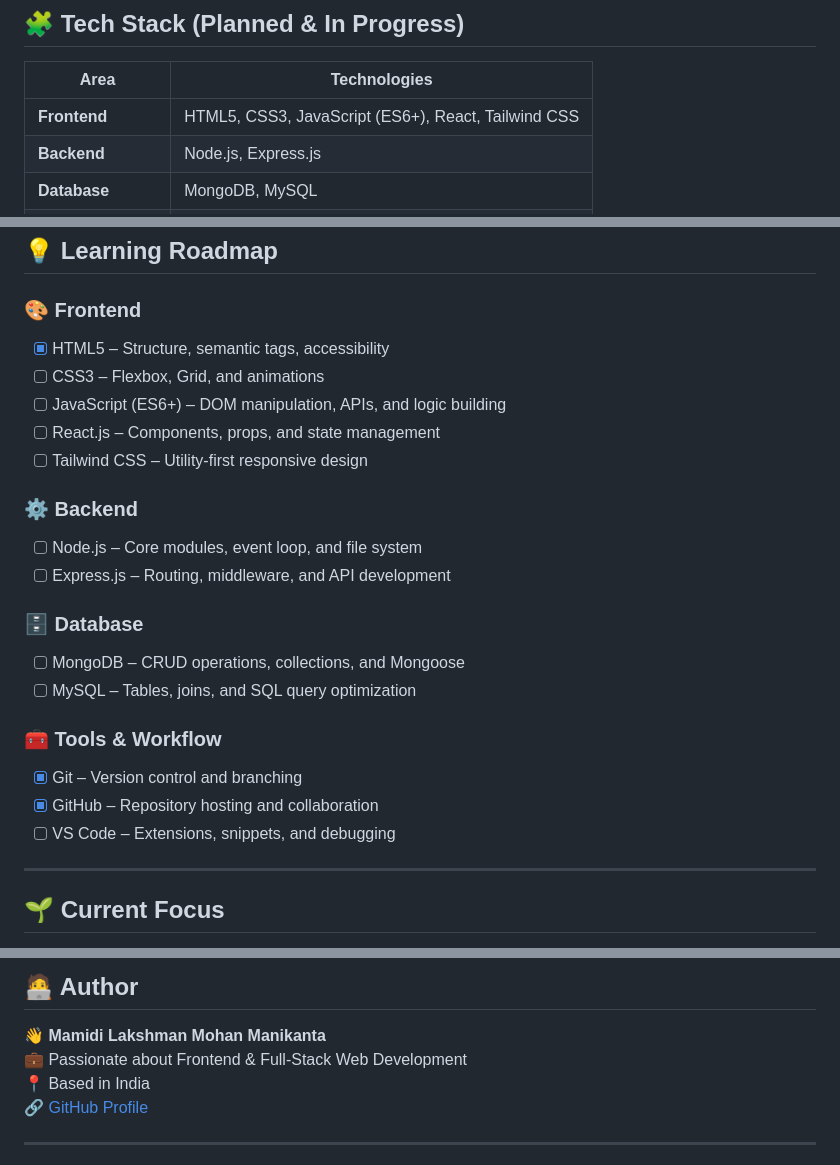
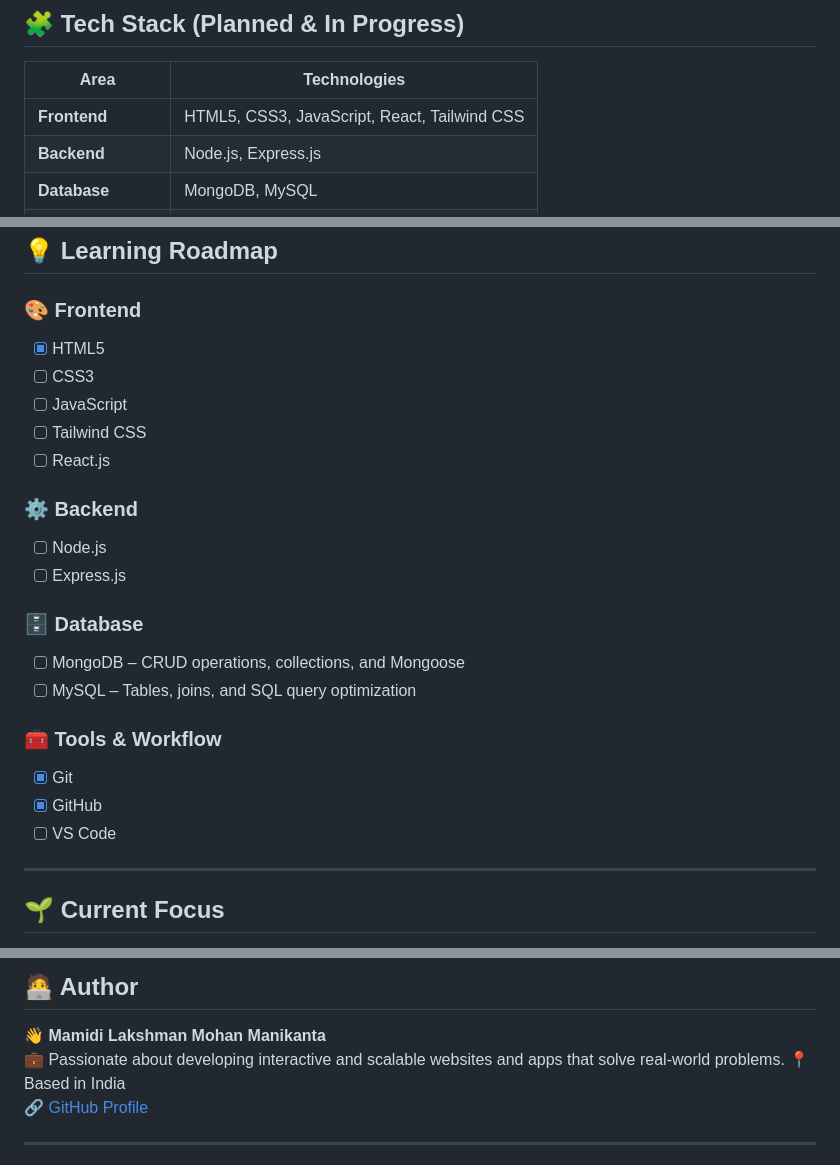
Before and after one commit to MLMManikanta/Web-Development, a Markdown page: README.md, 3 parts joined by grey strips. GitHub-like rendering.

Commit message:
Update README with tech stack and learning roadmap changes

```diff
--- a/README.md
+++ b/README.md
@@ -20,7 +20,7 @@ The goal of this repository is to:
 
 | Area | Technologies |
 |------|---------------|
-| **Frontend** | HTML5, CSS3, JavaScript (ES6+), React, Tailwind CSS |
+| **Frontend** | HTML5, CSS3, JavaScript, React, Tailwind CSS |
 | **Backend** | Node.js, Express.js |
 | **Database** | MongoDB, MySQL |
 | **Tools** | Git, VS Code |
@@ -60,24 +60,24 @@ Web-Development/
 ## 💡 Learning Roadmap
 
 ### 🎨 Frontend
-- [x] HTML5 – Structure, semantic tags, accessibility
-- [ ] CSS3 – Flexbox, Grid, and animations
-- [ ] JavaScript (ES6+) – DOM manipulation, APIs, and logic building
-- [ ] React.js – Components, props, and state management
-- [ ] Tailwind CSS – Utility-first responsive design
+- [x] HTML5
+- [ ] CSS3
+- [ ] JavaScript
+- [ ] Tailwind CSS
+- [ ] React.js
 
 ### ⚙️ Backend
-- [ ] Node.js – Core modules, event loop, and file system
-- [ ] Express.js – Routing, middleware, and API development
+- [ ] Node.js
+- [ ] Express.js
 
 ### 🗄️ Database
 - [ ] MongoDB – CRUD operations, collections, and Mongoose
 - [ ] MySQL – Tables, joins, and SQL query optimization
 
 ### 🧰 Tools & Workflow
-- [x] Git – Version control and branching
-- [x] GitHub – Repository hosting and collaboration
-- [ ] VS Code – Extensions, snippets, and debugging
+- [x] Git
+- [x] GitHub
+- [ ] VS Code
 
 ---
 
@@ -116,7 +116,7 @@ If you’d like to collaborate:
 ## 🧑‍💻 Author
 
 **👋 Mamidi Lakshman Mohan Manikanta**
-💼 Passionate about Frontend & Full-Stack Web Development
+💼 Passionate about developing interactive and scalable websites and apps that solve real-world problems.
 📍 Based in India
 🔗 [GitHub Profile](https://github.com/MLMManikanta)
 
```
